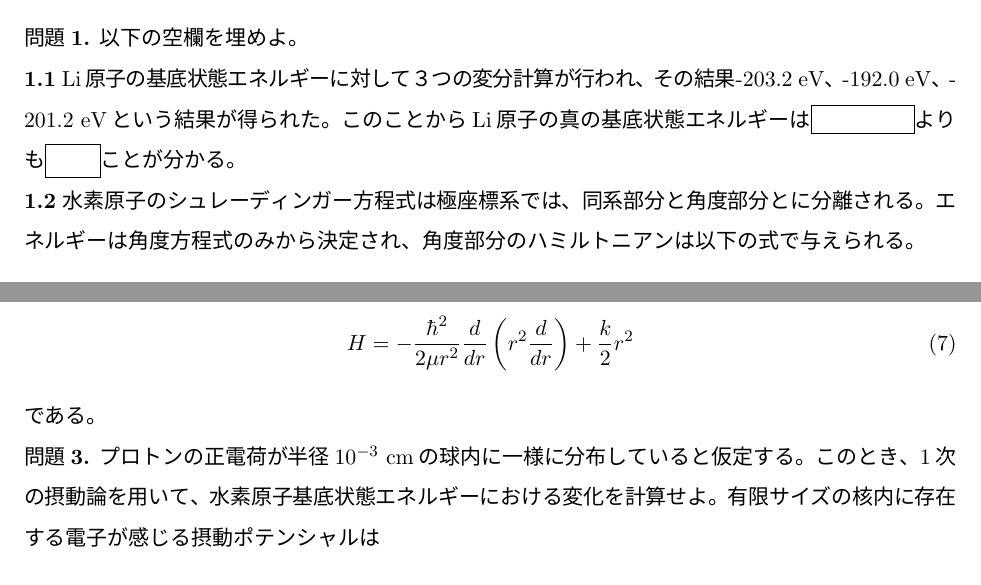
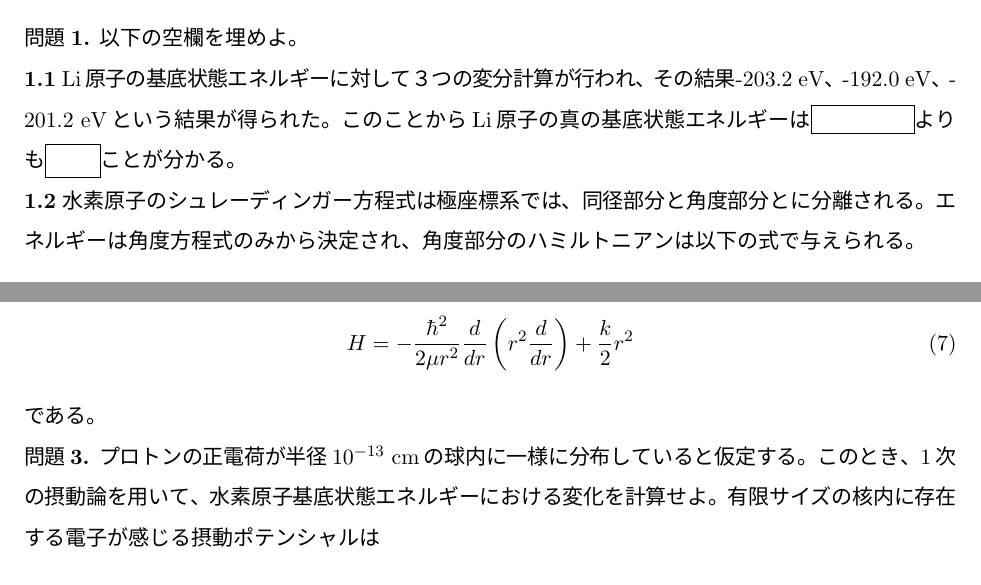
Before and after one commit to msaitow/Notes, a LaTeX paper (Enshu2020/enshu-pt-and-var.tex): two parts of pages 1 and 2 of 3, joined at a grey line, cut so that both start at the same text. The pictures show the PDF file Enshu2020/enshu-pt-and-var.pdf that the author committed with the source.

Commit message:
small change

```diff
--- a/Enshu2020/enshu-pt-and-var.tex
+++ b/Enshu2020/enshu-pt-and-var.tex
@@ -82,7 +82,7 @@
 
 % Levine 9.8
 \noindent
-{\bf 問題3.} プロトンの正電荷が半径$10^{-3}$ cmの球内に一様に分布していると仮定する。このとき、1次の摂動論を用いて、水素原子基底状態エネルギーにおける変化を計算せよ。有限サイズの核内に存在する電子が感じる摂動ポテンシャルは
+{\bf 問題3.} プロトンの正電荷が半径$10^{-13}$ cmの球内に一様に分布していると仮定する。このとき、1次の摂動論を用いて、水素原子基底状態エネルギーにおける変化を計算せよ。有限サイズの核内に存在する電子が感じる摂動ポテンシャルは
 \begin{align}
   V(r) = -\frac{eQ(r)}{4\pi\epsilon_0 r}
 \end{align}
```
Also changed, not shown: Enshu2020/enshu-pt-and-var.pdf, 2 other files.
